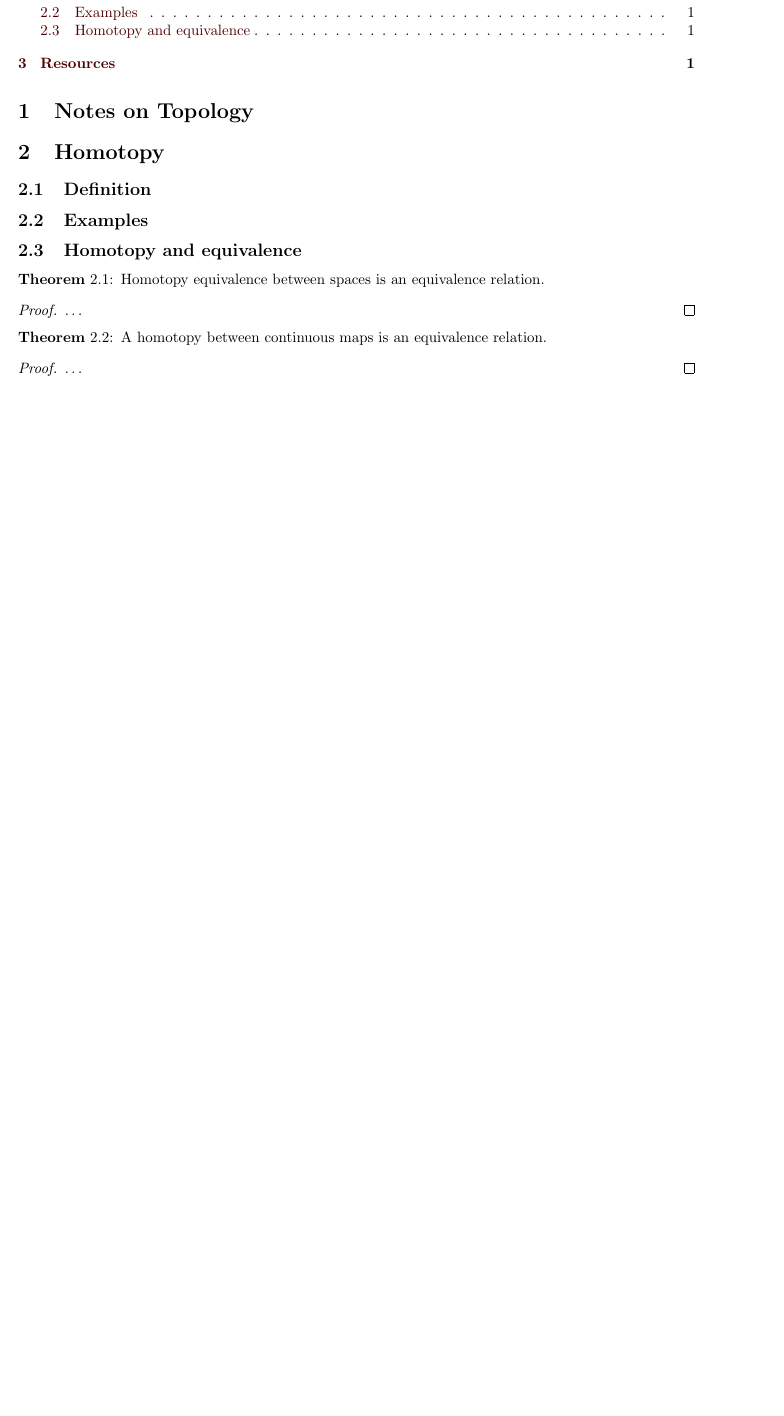
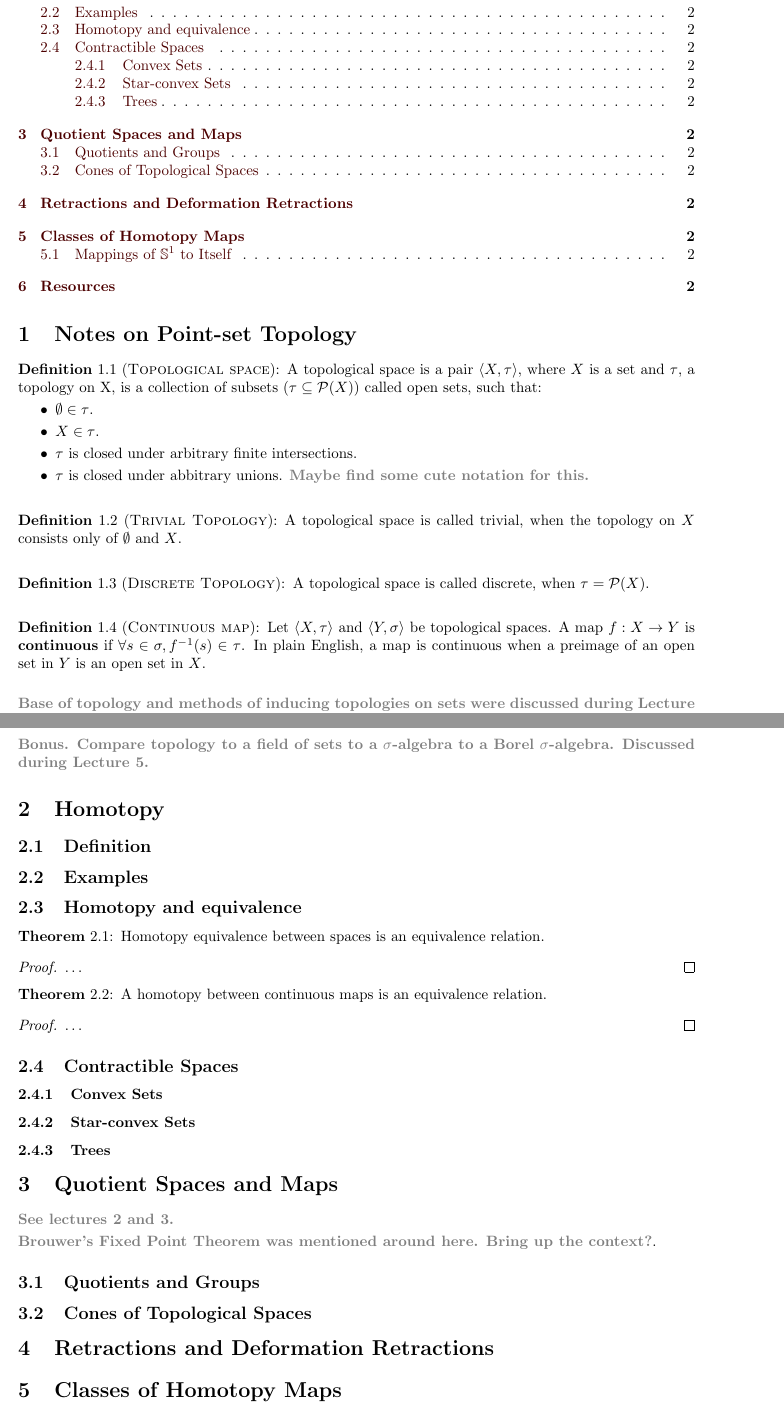
Before and after one commit to proger/homotopy-notes, a LaTeX paper (notes01.tex): part of the page before the commit and two parts of pages 1 and 2 of 2 after it, the two joined at a grey line, cut so that both start at the same text, the shorter picture padded with empty space. Compiled offline with pdfLaTeX.

Commit message:
stub missing bits and pieces in

```diff
--- a/notes01.tex
+++ b/notes01.tex
@@ -3,7 +3,7 @@
 \input{macros}
 
 \title{Introduction to Homotopy Theory \\
-  \large (notes based on lectures by Sergiy Maksymenko)
+  \large (Notes based on lectures by Sergiy Maksymenko)
 }
 \author{}
 \date{}
@@ -20,7 +23,40 @@
 
 \tableofcontents
 
-\section{Notes on Topology}
+\section{Notes on Point-set Topology}
+
+\defn{Topological space}{
+  A topological space is a pair $\langle X, \tau \rangle$, where $X$ is a set
+  and $\tau$, a topology on X, is a collection of subsets ($\tau \subseteq \mathcal{P}(X)$)
+  called open sets, such that:
+
+  \begin{itemize}
+  \item $\emptyset \in \tau$.
+  \item $X \in \tau$.
+  \item $\tau$ is closed under arbitrary finite intersections.
+  \item $\tau$ is closed under abbitrary unions. \todo{Maybe find some cute notation for this.}
+  \end{itemize}
+}
+
+\defn{Trivial Topology}{
+  A topological space is called trivial, when the topology on $X$
+  consists only of $\emptyset$ and $X$.
+}
+
+\defn{Discrete Topology}{
+  A topological space is called discrete, when $\tau = \mathcal{P}(X)$.
+}
+
+\defn{Continuous map}{
+  Let $\langle X, \tau \rangle$ and $\langle Y, \sigma \rangle$ be topological spaces.
+  A map $f: X \to Y$ is \textbf{continuous} if $\forall s \in \sigma, \inv{f}(s) \in \tau$.
+  In plain English, a map is continuous when a preimage of an open set in $Y$ is an open set in $X$.
+}
+
+\todo{Base of topology and methods of inducing topologies on sets were discussed during Lecture 2.}
+
+\todo{Bonus. Compare topology to a field of sets to a $\sigma$-algebra to a Borel $\sigma$-algebra. Discussed during Lecture 5.}
+
 
 \section{Homotopy}
 
@@ -44,6 +80,34 @@
   \ldots
 \end{proof}
 
+\subsection{Contractible Spaces}
+
+\subsubsection{Convex Sets}
+
+\subsubsection{Star-convex Sets}
+
+\subsubsection{Trees}
+
+\section{Quotient Spaces and Maps}
+
+\todo{See lectures 2 and 3.}
+
+\todo{Brouwer's Fixed Point Theorem was mentioned around here. Bring up the context?}.
+
+
+\subsection{Quotients and Groups}
+
+\subsection{Cones of Topological Spaces}
+
+\section{Retractions and Deformation Retractions}
+
+\section{Classes of Homotopy Maps}
+
+\todo{See lectures 4 and 5}.
+
+\subsection{Mappings of $\mathbb{S}^1$ to Itself}
+
+
 \section{Resources}
 
 Course page: \url{https://sites.google.com/site/kafedramatematikikau/products-services/homotopy-theory}
```
Also changed, not shown: notes01.pdf, notes01.tex (5 more changed lines).
